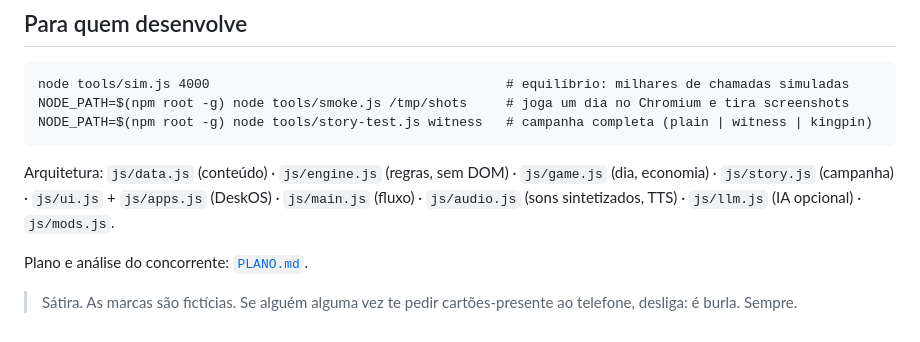
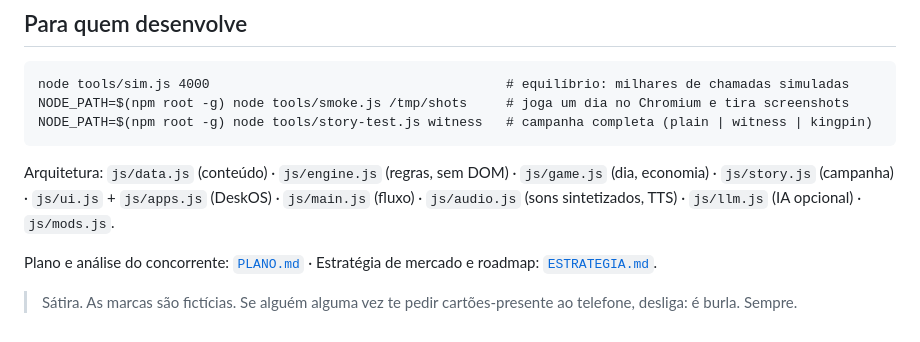
Before and after one commit to felivivapintos-stack/test, a Markdown page: norefunds/README.md, the part around the change. Drawn GitHub-style.

````diff
--- a/norefunds/README.md
+++ b/norefunds/README.md
@@ -35,6 +35,6 @@ NODE_PATH=$(npm root -g) node tools/story-test.js witness   # campanha completa
 ```
 Arquitetura: `js/data.js` (conteúdo) · `js/engine.js` (regras, sem DOM) · `js/game.js` (dia, economia) · `js/story.js` (campanha) · `js/ui.js` + `js/apps.js` (DeskOS) · `js/main.js` (fluxo) · `js/audio.js` (sons sintetizados, TTS) · `js/llm.js` (IA opcional) · `js/mods.js`.
 
-Plano e análise do concorrente: [`PLANO.md`](PLANO.md).
+Plano e análise do concorrente: [`PLANO.md`](PLANO.md) · Estratégia de mercado e roadmap: [`ESTRATEGIA.md`](ESTRATEGIA.md).
 
 > Sátira. As marcas são fictícias. Se alguém alguma vez te pedir cartões-presente ao telefone, desliga: é burla. Sempre.
````
Also changed, not shown: norefunds/ESTRATEGIA.md (added, +119 -0 lines).
